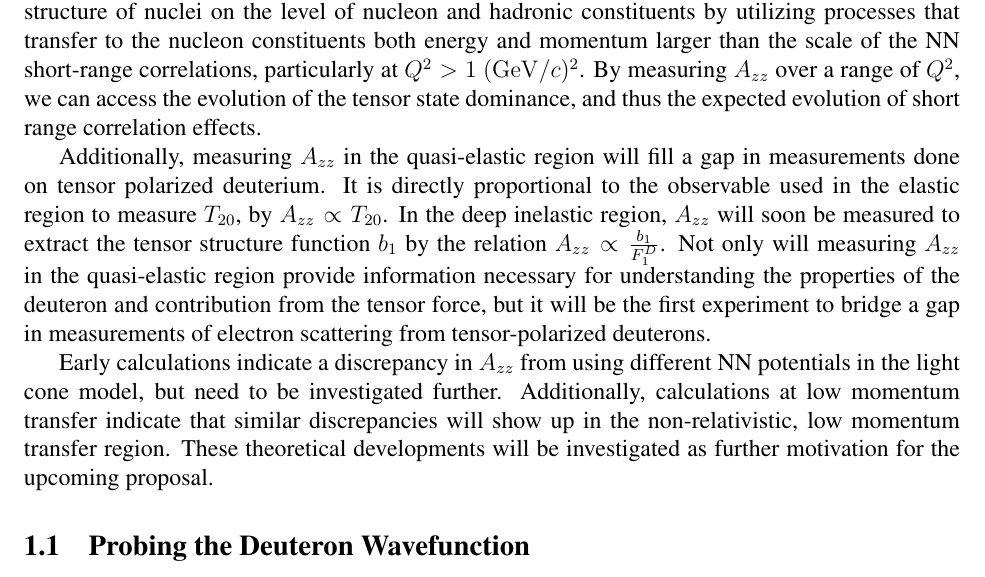
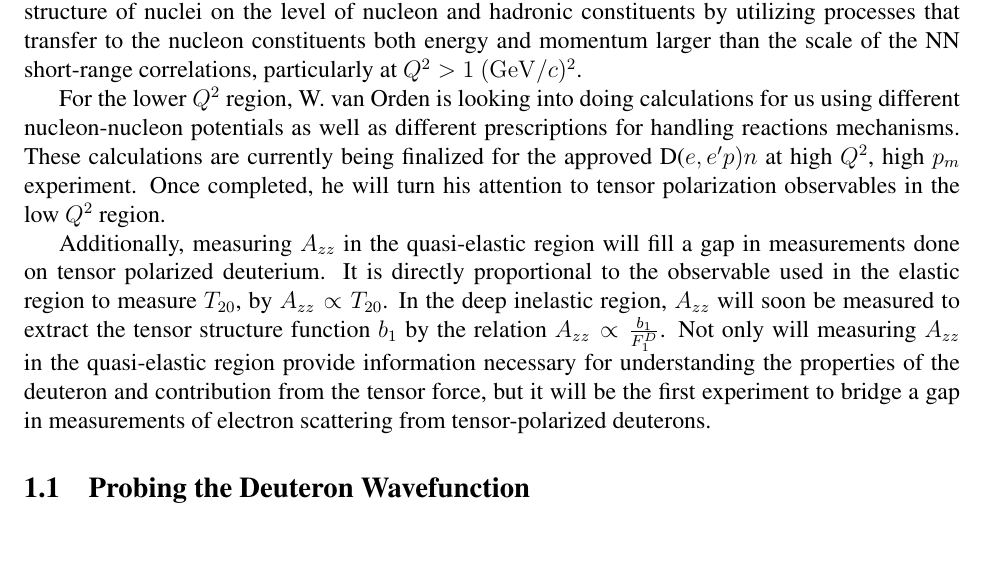
Before and after one commit to ellie-long/PAC42_Tensor_Asymmetry_Azz, a LaTeX paper (azz.tex, which reads input/intro.tex): part of page 4 of 24, cut so that both start at the same text, the shorter picture padded with empty space. Compiled offline with pdfLaTeX.

Commit message:
Included statement on Wally's work
Included statement on Wally's work

```diff
--- a/input/intro.tex
+++ b/input/intro.tex
@@ -6,11 +6,17 @@ The deuteron is the simplest composite nuclear system, and in many ways it is as
 
 Due to their small size and simple structure, tensor polarized deuterons are ideal for studying nucleon-nucleon interactions. Tensor polarization enhances the D-state contribution, which compresses the deuteron~\cite{Forest:1996kp},
 %in a toroid as shown in Fig.~\ref{fig:dpol-shape},
-making the system more sensitive t short-range QCD effects. Understanding the nucleon-nucleon potential of the deuteron is essential for understanding short-range correlations as they are largely dependent on the tensor force~\cite{Arrington:2011xs}. We can resolve the short-range structure of nuclei on the level of nucleon and hadronic constituents by utilizing processes that transfer to the nucleon constituents both energy and momentum larger than the scale of the NN short-range correlations, particularly at $Q^2>1~(\mathrm{GeV}/c)^2$. By measuring $A_{zz}$ over a range of $Q^2$, we can  access the evolution of the tensor state dominance, and thus the expected evolution of short range correlation effects.
+making the system more sensitive t short-range QCD effects. Understanding the nucleon-nucleon potential of the deuteron is essential for understanding short-range correlations as they are largely dependent on the tensor force~\cite{Arrington:2011xs}. We can resolve the short-range structure of nuclei on the level of nucleon and hadronic constituents by utilizing processes that transfer to the nucleon constituents both energy and momentum larger than the scale of the NN short-range correlations, particularly at $Q^2>1~(\mathrm{GeV}/c)^2$.
+
+For the lower $Q^2$ region, W. van Orden is looking into doing calculations for us using different nucleon-nucleon potentials as well as different prescriptions for handling reactions mechanisms.   These calculations are currently being finalized for the approved
+D($e,e'p)n$ at high $Q^2$, high $p_m$ experiment. Once completed, he will turn his attention to tensor polarization observables in the low $Q^2$ region.
+% By measuring $A_{zz}$ over a range of $Q^2$, we can  access the evolution of the tensor state dominance, and thus the expected evolution of short range correlation effects.
 
 Additionally, measuring $A_{zz}$ in the quasi-elastic region will fill a gap in measurements done on tensor polarized deuterium. It is directly proportional to the observable used in the elastic region to measure $T_{20}$, by $A_{zz} \propto T_{20}$. In the deep inelastic region, $A_{zz}$ will soon be measured to extract the tensor structure function $b_1$ by the relation $A_{zz} \propto \frac{b_1}{F_1^D}$. Not only will measuring $A_{zz}$ in the quasi-elastic region provide information necessary for understanding the properties of the deuteron and contribution from the tensor force, but it will be the first experiment to bridge a gap in measurements of electron scattering from tensor-polarized deuterons.
 
-Early calculations indicate a discrepancy in $A_{zz}$ from using different NN potentials in the light cone model, but need to be investigated further. Additionally, calculations at low momentum transfer indicate that similar discrepancies will show up in the non-relativistic, low momentum transfer region. These theoretical developments will be investigated as further motivation for the upcoming proposal.
+
+
+%Early calculations indicate a discrepancy in $A_{zz}$ from using different NN potentials in the light cone model, but need to be investigated further. Additionally, calculations at low momentum transfer indicate that similar discrepancies will show up in the non-relativistic, low momentum transfer region. These theoretical developments will be investigated as further motivation for the upcoming proposal.
 %Jefferson Lab is the ideal place to investigate tensor structure in a deuteron target at intermediate and large $x$.  We describe such a measurement in this proposal.
 
 %\subsection{Deuteron Wavefunction}
```
Also changed, not shown: azz.pdf, 3 other files.
